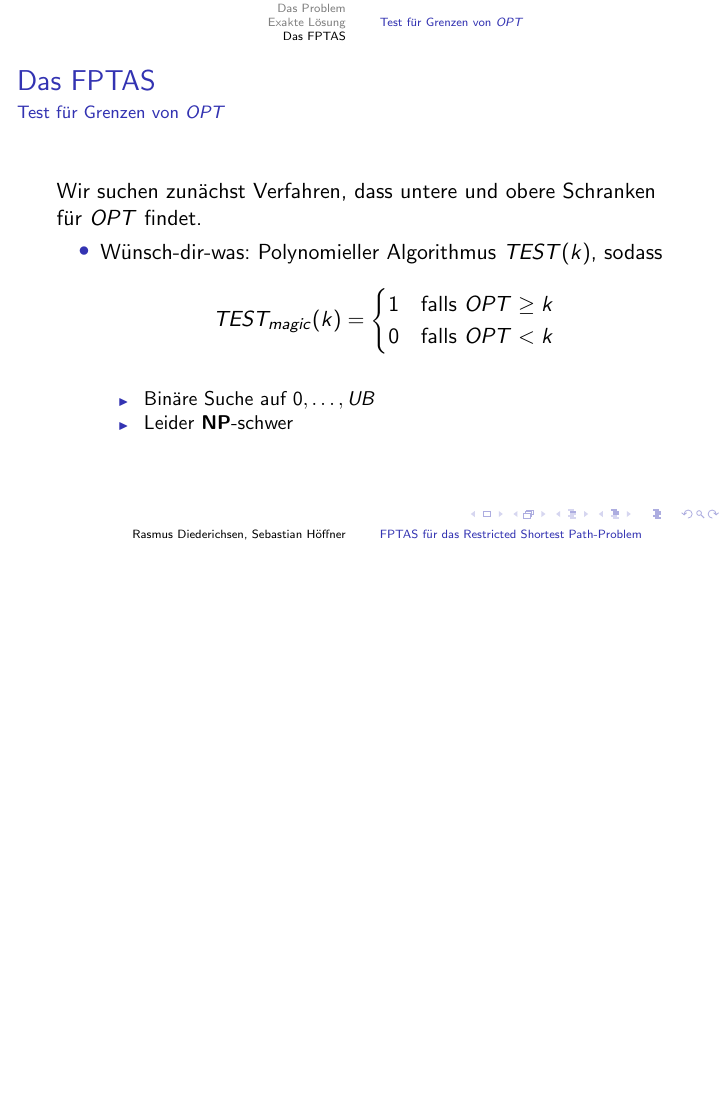
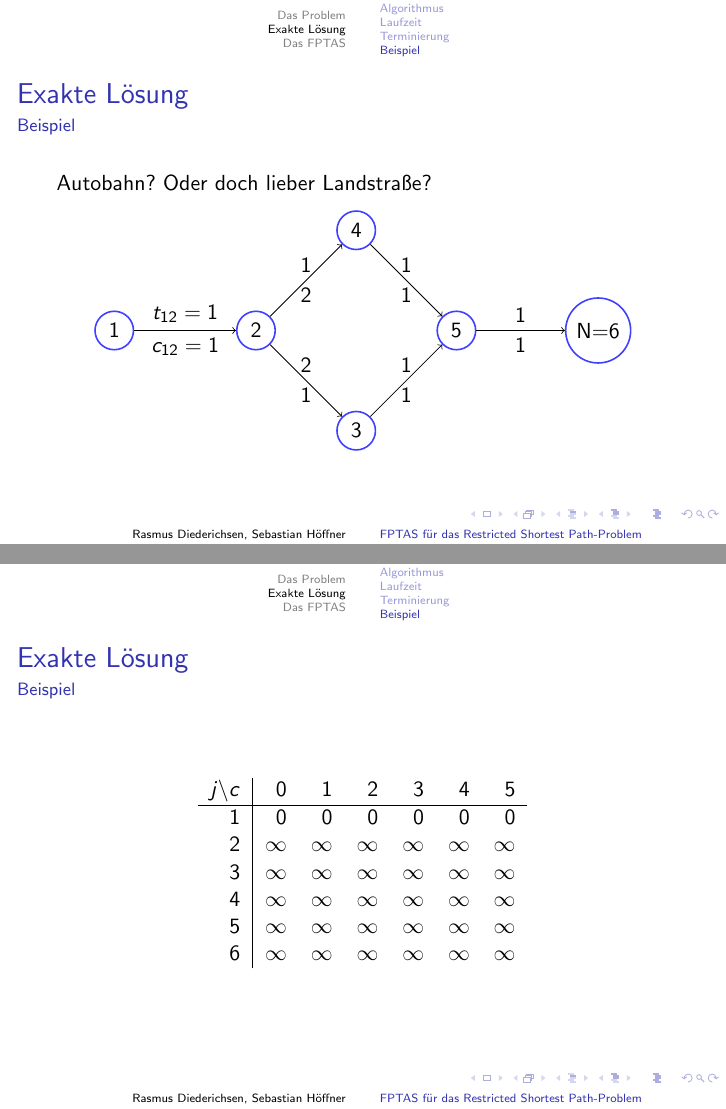
Before and after one commit to themightyoarfish/Approximationsalgorithmen-Kurzvortrag, LaTeX slides (Presentation.tex): page 8 of 9 before the commit and pages 8 and 9 of 13 after it, the two joined at a grey line, the shorter picture padded with empty space. Compiled offline with pdfLaTeX.

Commit message:
added example

```diff
--- a/Presentation.tex
+++ b/Presentation.tex
@@ -14,6 +14,8 @@
    numbers      = left,
    stringstyle  = \color{olive},
 }
+\usepackage{array}
+\usepackage{tikz}
 \newcommand{\trianglearrow}{{\usebeamercolor[fg]{block title} $\blacktriangleright$ }}
 
 \useinnertheme{circles}
@@ -127,3 +129,63 @@
    \end{itemize}
 \end{frame}
 
+
+\subsection{Beispiel}
+
+\begin{frame}
+   \frametitle{\insertsection}
+   \framesubtitle{\insertsubsection}
+   Autobahn? Oder doch lieber Landstraße?
+   \begin{center}
+     \begin{tikzpicture}[node distance=2.5cm,auto]
+        \tikzstyle{vertex}=[circle,thick,draw=blue!75]
+        \node[vertex] (1) {1};
+        \node[vertex] (2) [right of=1] {2};
+        \node[vertex] (3) [below right of=2] {3};
+        \node[vertex] (4) [above right of=2] {4};
+        \node[vertex] (5) [below right of=4] {5};
+        \node[vertex] (6) [right of=5] {N=6};
+        \draw [-to] (1) --
+              node [above] {$t_{12}=1$}
+              node [below] {$c_{12}=1$}
+              (2);
+        \draw [-to] (2) --
+              node [above] {$2$}
+              node [below] {$1$}
+              (3);
+        \draw [-to] (2) --
+              node [above] {$1$}
+              node [below] {$2$}
+              (4);
+        \draw [-to] (3) --
+              node [above] {$1$}
+              node [below] {$1$}
+              (5);
+        \draw [-to] (4) --
+              node [above] {$1$}
+              node [below] {$1$}
+              (5);
+        \draw [-to] (5) --
+              node [above] {$1$}
+              node [below] {$1$}
+              (6);
+     \end{tikzpicture}
+   \end{center}
+\end{frame}
+
+\begin{frame}
+   \frametitle{\insertsection}
+   \framesubtitle{\insertsubsection}
+   \begin{center}
+      \begin{tabular}{>{$}r<{$}|>{$}r<{$}>{$}r<{$}>{$}r<{$}>{$}r<{$}>{$}r<{$}>{$}r<{$}}
+      j\backslash c & 0 & 1 & 2 & 3 & 4 & 5  \\
+      \hline
+      1 & 0 & 0 & 0 & 0 & 0 & 0 \\
+      2 & \infty & \infty & \infty & \infty & \infty & \infty \\
+      3 & \infty & \infty & \infty & \infty & \infty & \infty \\
+      4 & \infty & \infty & \infty & \infty & \infty & \infty \\
+      5 & \infty & \infty & \infty & \infty & \infty & \infty \\
+      6 & \infty & \infty & \infty & \infty & \infty & \infty
+      \end{tabular}
+   \end{center}
+\end{frame}
```
Also changed, not shown: Presentation.pdf, Presentation.tex (64 more changed lines).
